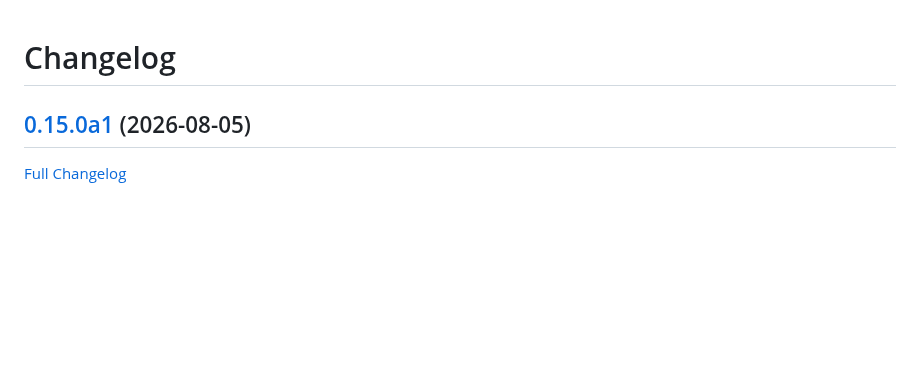
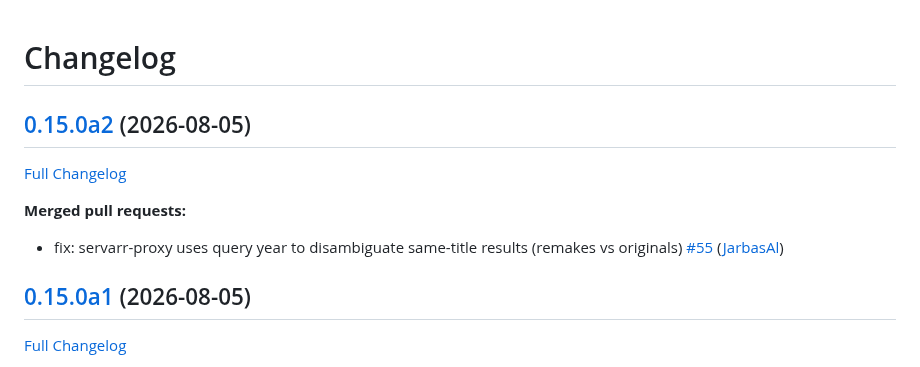
Before and after one commit to LeMetadatarr/metadatarr, a Markdown page: CHANGELOG.md, the part around the change. Rendered like a GitHub page; blank space fills up the shorter version.

Commit message:
Update Changelog

```diff
--- a/CHANGELOG.md
+++ b/CHANGELOG.md
@@ -1,4 +1,12 @@
 # Changelog
+
+## [0.15.0a2](https://github.com/LeMetadatarr/metadatarr/tree/0.15.0a2) (2026-08-05)
+
+[Full Changelog](https://github.com/LeMetadatarr/metadatarr/compare/0.15.0a1...0.15.0a2)
+
+**Merged pull requests:**
+
+- fix: servarr-proxy uses query year to disambiguate same-title results \(remakes vs originals\) [\#55](https://github.com/LeMetadatarr/metadatarr/pull/55) ([JarbasAl](https://github.com/JarbasAl))
 
 ## [0.15.0a1](https://github.com/LeMetadatarr/metadatarr/tree/0.15.0a1) (2026-08-05)
 
```
